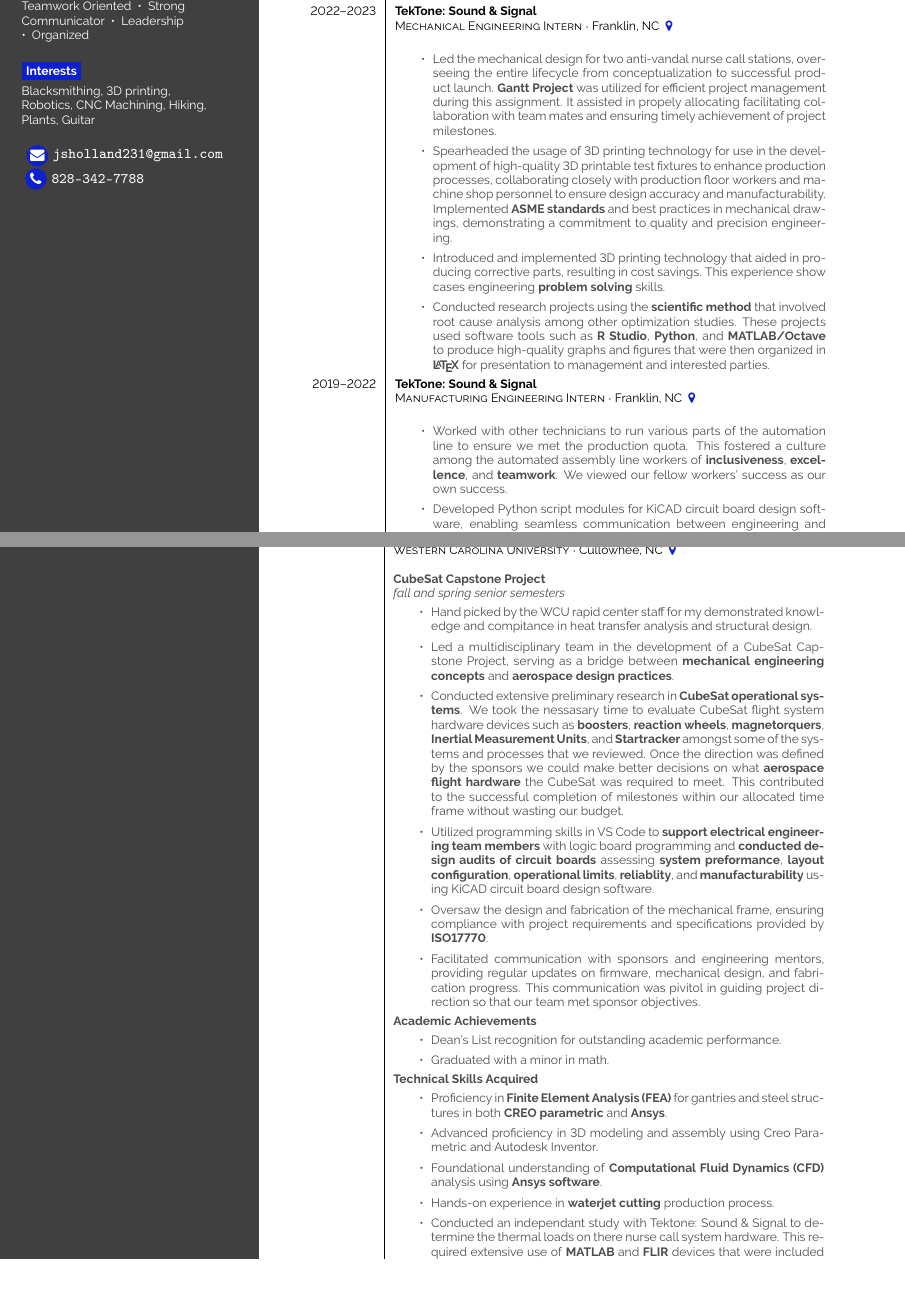
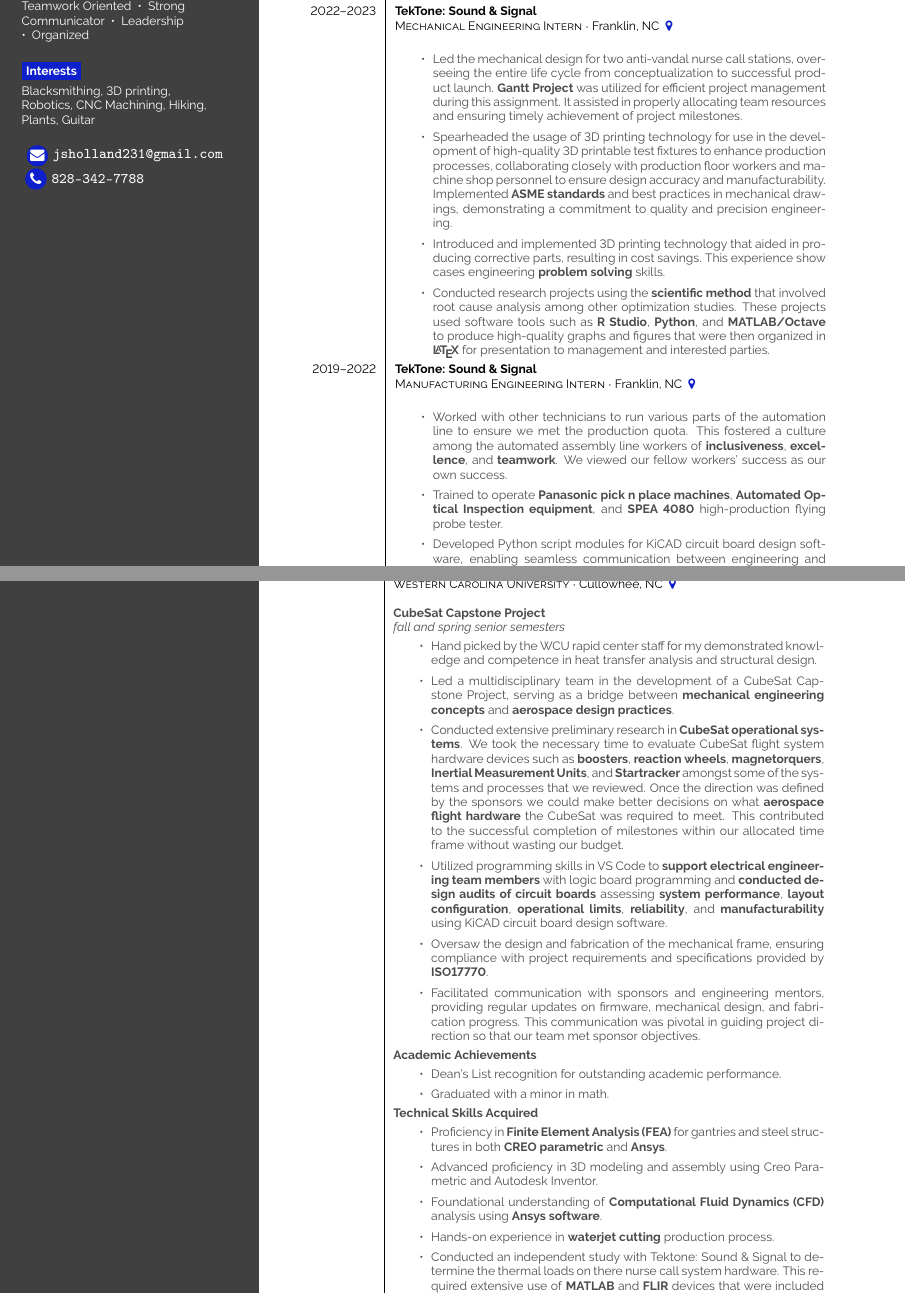
Before and after one commit to BluShadowJ/LaTexResume, a LaTeX CV (Resume.tex): two parts of pages 1 and 2 of 3, joined at a grey line, cut so that both start at the same text, the shorter picture padded with empty space. Compiled offline with pdfLaTeX.

Commit message:
Initial Rough Draft

```diff
--- a/Resume.tex
+++ b/Resume.tex
@@ -112,8 +112,8 @@
     } \\
     \cvevent{2022--2023}{TekTone: Sound \& Signal}{Mechanical Engineering Intern}{Franklin, NC \color{cvred}}{
         \begin{itemize}
-            \item Led the mechanical design for two anti-vandal nurse call stations, overseeing the entire lifecycle from conceptualization to successful product launch.
-            \textbf{Gantt Project} was utilized for efficient project management during this assignment. It assisted in propely allocating facilitating collaboration with team mates and ensuring timely achievement of project milestones.
+            \item Led the mechanical design for two anti-vandal nurse call stations, overseeing the entire life cycle from conceptualization to successful product launch.
+            \textbf{Gantt Project} was utilized for efficient project management during this assignment. It assisted in properly allocating team resources and ensuring timely achievement of project milestones.
             %%%%%%%%%%%%%%%%%%%%%%%%%%%%%%%%5
             \item Spearheaded the usage of 3D printing technology for use in the development of high-quality 3D printable test fixtures to enhance production processes, collaborating closely with production floor workers and machine shop personnel to ensure design accuracy and manufacturability.
             Implemented \textbf{ASME standards} and best practices in mechanical drawings, demonstrating a commitment to quality and precision engineering.
@@ -129,8 +129,9 @@
             \item Worked with other technicians to run various parts of the automation line to ensure we met the production quota.
             This fostered a culture among the automated assembly line workers of \textbf{inclusiveness}, \textbf{excellence}, and \textbf{teamwork}.
             We viewed our fellow workers’ success as our own success.
+            \item Trained to operate \textbf{Panasonic pick n place machines}, \textbf{Automated Optical Inspection equipment}, and \textbf{SPEA 4080} high-production flying probe tester.
             \item Developed Python script modules for KiCAD circuit board design software, enabling seamless communication between engineering and production teams.
-            These modules generated usable files for the Panasonic automation line and the SPEA 4080, \textbf{improving design efficiency} and \textbf{reducing errors in manufacturing}.
+            These modules generated usable files for the \textbf{Panasonic automation line} and the \textbf{SPEA 4080}, \textbf{improving design efficiency} and \textbf{reducing errors in manufacturing}.
             \item Demonstrated initiative and dedication, progressing from an electronics assembly worker to a Manufacturing Engineering Intern within a short period,
             showcasing adaptability and a strong work ethic.
         \end{itemize}
@@ -146,17 +147,17 @@
             \newline
             \textit{fall and spring senior semesters}
             \begin{itemize}
-                \item Hand picked by the WCU rapid center staff for my demonstrated knowledge and compitance in heat transfer analysis and structural design.
+                \item Hand picked by the WCU rapid center staff for my demonstrated knowledge and competence in heat transfer analysis and structural design.
                 \item Led a multidisciplinary team in the development of a CubeSat Capstone Project, serving as a bridge between \textbf{mechanical engineering concepts} and \textbf{aerospace design practices}.
-                \item Conducted extensive preliminary research in \textbf{CubeSat operational systems}. We took the nessasary time to evaluate CubeSat flight system hardware
+                \item Conducted extensive preliminary research in \textbf{CubeSat operational systems}. We took the necessary time to evaluate CubeSat flight system hardware
                 devices such as \textbf{boosters}, \textbf{reaction wheels}, \textbf{magnetorquers}, \textbf{Inertial Measurement Units}, and \textbf{Startracker} amongst some of the systems and processes
                 that we reviewed. Once the direction was defined by the sponsors we could make better decisions on what \textbf{aerospace flight hardware}
                 the CubeSat was required to meet. This contributed to the successful completion of milestones within our allocated time frame without wasting our budget.
                 \item Utilized programming skills in VS Code to \textbf{support electrical engineering team members} with logic board programming and \textbf{conducted design audits of circuit boards}
-                assessing \textbf{system preformance}, \textbf{layout configuration}, \textbf{operational limits}, \textbf{reliablity}, and \textbf{manufacturability} using KiCAD circuit board design software.
+                assessing \textbf{system performance}, \textbf{layout configuration}, \textbf{operational limits}, \textbf{reliability}, and \textbf{manufacturability} using KiCAD circuit board design software.
                 \item Oversaw the design and fabrication of the mechanical frame, ensuring compliance with project requirements and specifications provided by \textbf{ISO17770}.
                 \item Facilitated communication with sponsors and engineering mentors, providing regular updates on firmware, mechanical design, and fabrication progress.
-                This communication was pivitol in guiding project direction so that our team met sponsor objectives.
+                This communication was pivotal in guiding project direction so that our team met sponsor objectives.
             \end{itemize}
             \textbf{Academic Achievements}
             \begin{itemize}
@@ -169,7 +170,7 @@
                 \item Advanced proficiency in 3D modeling and assembly using Creo Parametric and Autodesk Inventor.
                 \item Foundational understanding of \textbf{Computational Fluid Dynamics (CFD)} analysis using \textbf{Ansys software}.
                 \item Hands-on experience in \textbf{waterjet cutting} production process.
-                \item Conducted an independant study with Tektone: Sound \& Signal to determine the thermal loads on there nurse call system hardware. This required extensive use of \textbf{MATLAB} and \textbf{FLIR} devices that were included in \textbf{my analytical models of the system} and \textbf{testing methods}.
+                \item Conducted an independent study with Tektone: Sound \& Signal to determine the thermal loads on there nurse call system hardware. This required extensive use of \textbf{MATLAB} and \textbf{FLIR} devices that were included in \textbf{my analytical models of the system} and \textbf{testing methods}.
                 \item Assisted in repair and troubleshooting within the 3D print lab.
             \end{itemize}
         } \\
```
Also changed, not shown: Resume.pdf, Resume.tex (4 more changed lines), 3 other files.
